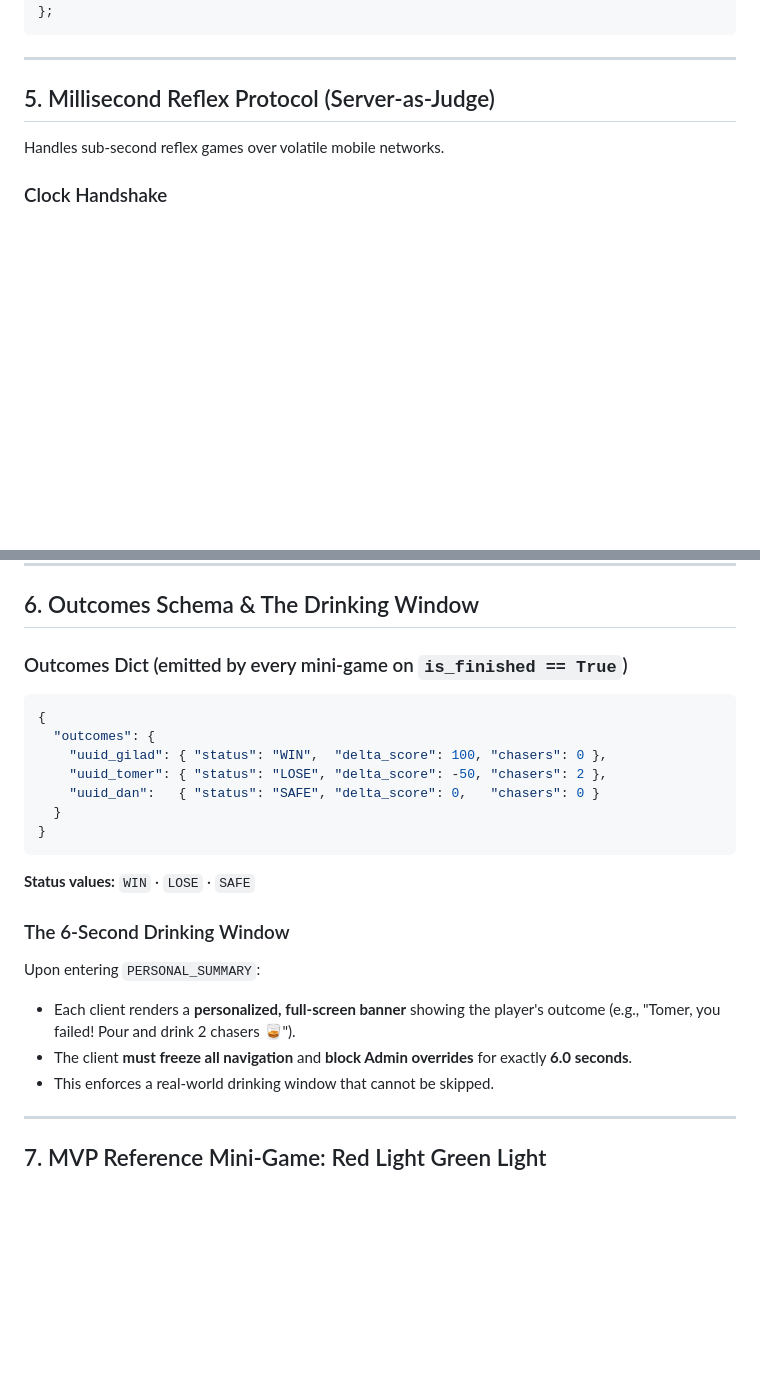
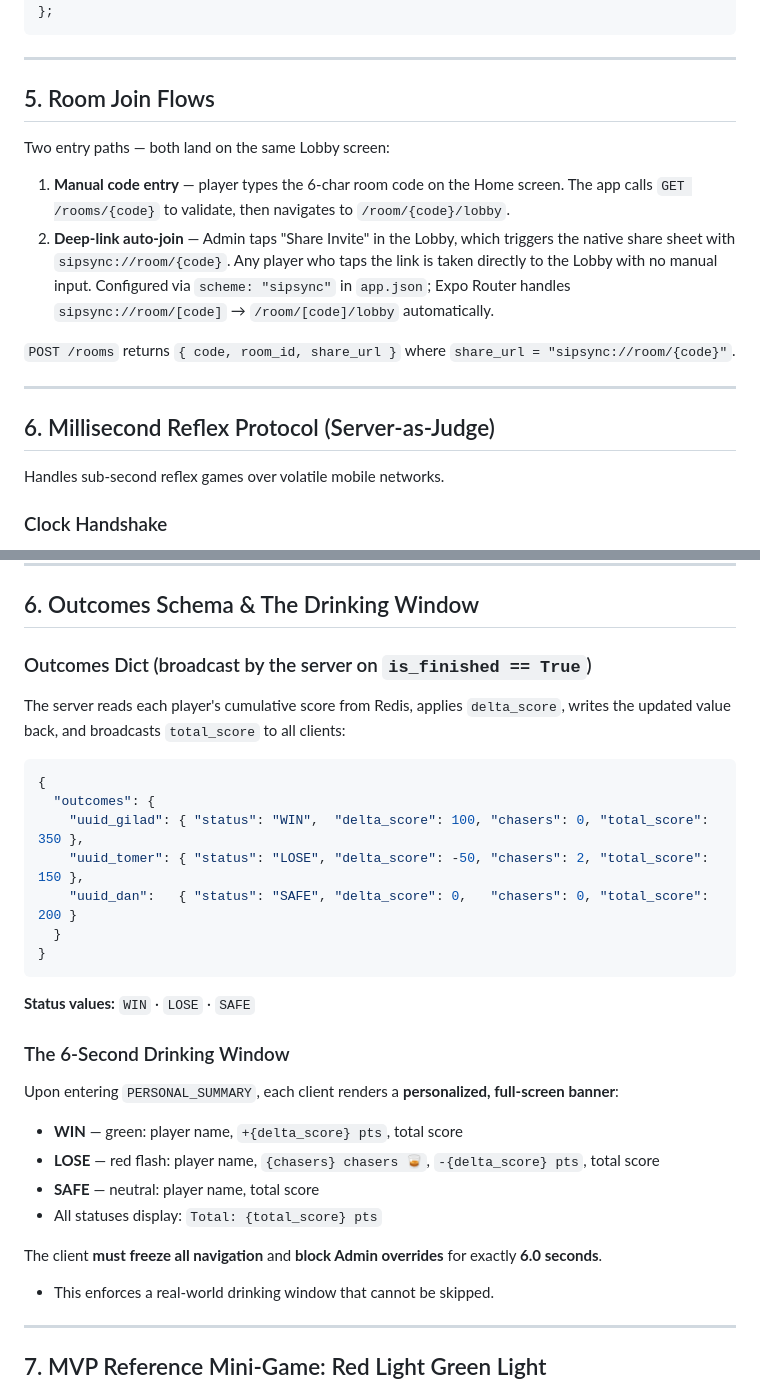
Before and after one commit to giladshavit/sipsync, a Markdown page: ARCHITECTURE.md, 2 parts joined by grey strips. Rendered like a GitHub page; blank space fills up the shorter version.

Commit message:
docs: update architecture with deep-link join flow and total_score in outcomes
Co-Authored-By: Claude Sonnet 4.6 <noreply@anthropic.com>

````diff
--- a/ARCHITECTURE.md
+++ b/ARCHITECTURE.md
@@ -89,7 +89,18 @@ const GAME_REGISTRY: Record<string, React.FC<MiniGameProps>> = {
 
 ---
 
-## 5. Millisecond Reflex Protocol (Server-as-Judge)
+## 5. Room Join Flows
+
+Two entry paths — both land on the same Lobby screen:
+
+1. **Manual code entry** — player types the 6-char room code on the Home screen. The app calls `GET /rooms/{code}` to validate, then navigates to `/room/{code}/lobby`.
+2. **Deep-link auto-join** — Admin taps "Share Invite" in the Lobby, which triggers the native share sheet with `sipsync://room/{code}`. Any player who taps the link is taken directly to the Lobby with no manual input. Configured via `scheme: "sipsync"` in `app.json`; Expo Router handles `sipsync://room/[code]` → `/room/[code]/lobby` automatically.
+
+`POST /rooms` returns `{ code, room_id, share_url }` where `share_url = "sipsync://room/{code}"`.
+
+---
+
+## 6. Millisecond Reflex Protocol (Server-as-Judge)
 
 Handles sub-second reflex games over volatile mobile networks.
 
@@ -113,14 +124,16 @@ Handles sub-second reflex games over volatile mobile networks.
 
 ## 6. Outcomes Schema & The Drinking Window
 
-### Outcomes Dict (emitted by every mini-game on `is_finished == True`)
+### Outcomes Dict (broadcast by the server on `is_finished == True`)
+
+The server reads each player's cumulative score from Redis, applies `delta_score`, writes the updated value back, and broadcasts `total_score` to all clients:
 
 ```json
 {
   "outcomes": {
-    "uuid_gilad": { "status": "WIN",  "delta_score": 100, "chasers": 0 },
-    "uuid_tomer": { "status": "LOSE", "delta_score": -50, "chasers": 2 },
-    "uuid_dan":   { "status": "SAFE", "delta_score": 0,   "chasers": 0 }
+    "uuid_gilad": { "status": "WIN",  "delta_score": 100, "chasers": 0, "total_score": 350 },
+    "uuid_tomer": { "status": "LOSE", "delta_score": -50, "chasers": 2, "total_score": 150 },
+    "uuid_dan":   { "status": "SAFE", "delta_score": 0,   "chasers": 0, "total_score": 200 }
   }
 }
 ```
@@ -129,9 +142,13 @@ Handles sub-second reflex games over volatile mobile networks.
 
 ### The 6-Second Drinking Window
 
-Upon entering `PERSONAL_SUMMARY`:
-- Each client renders a **personalized, full-screen banner** showing the player's outcome (e.g., "Tomer, you failed! Pour and drink 2 chasers 🥃").
-- The client **must freeze all navigation** and **block Admin overrides** for exactly **6.0 seconds**.
+Upon entering `PERSONAL_SUMMARY`, each client renders a **personalized, full-screen banner**:
+- **WIN** — green: player name, `+{delta_score} pts`, total score
+- **LOSE** — red flash: player name, `{chasers} chasers 🥃`, `-{delta_score} pts`, total score
+- **SAFE** — neutral: player name, total score
+- All statuses display: `Total: {total_score} pts`
+
+The client **must freeze all navigation** and **block Admin overrides** for exactly **6.0 seconds**.
 - This enforces a real-world drinking window that cannot be skipped.
 
 ---
````
